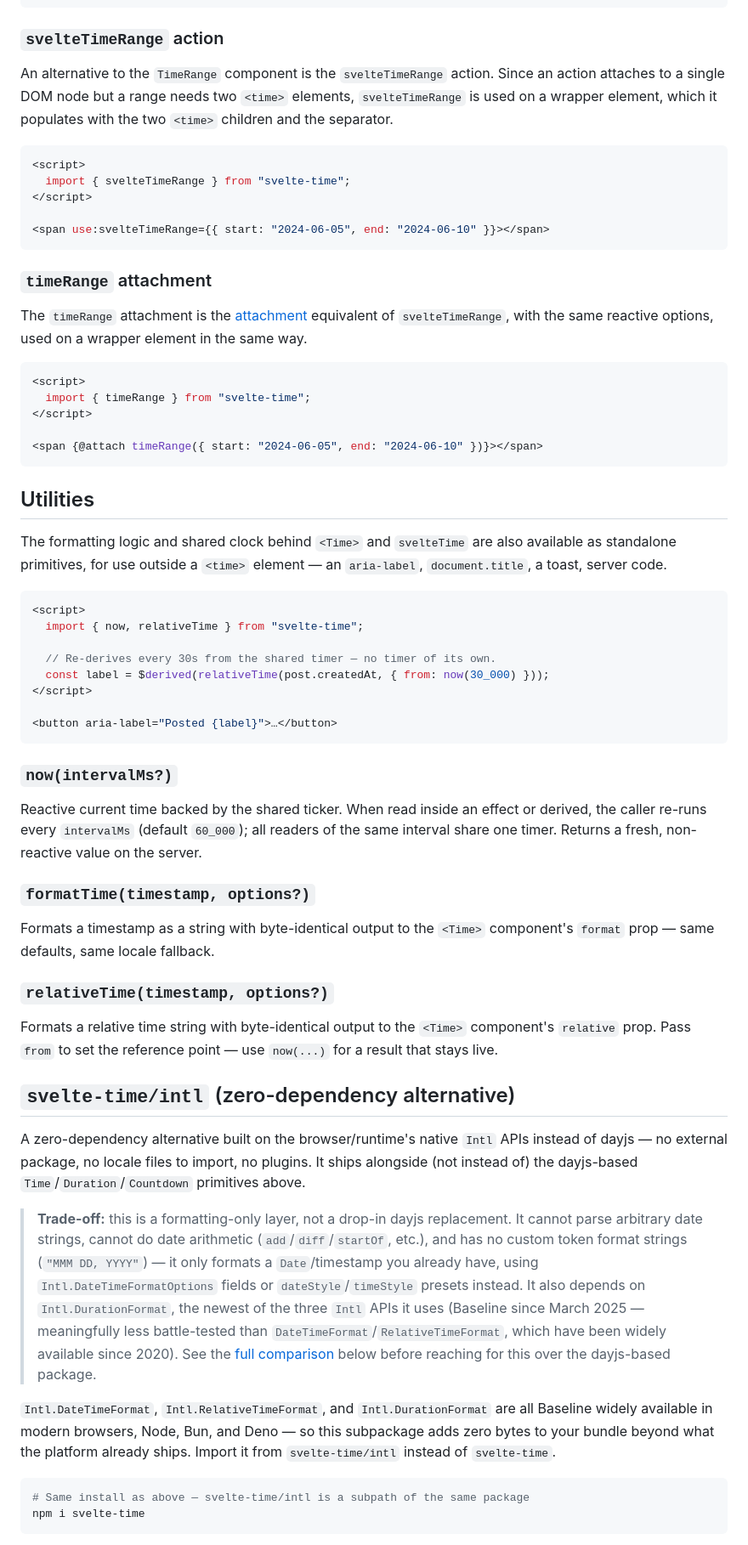
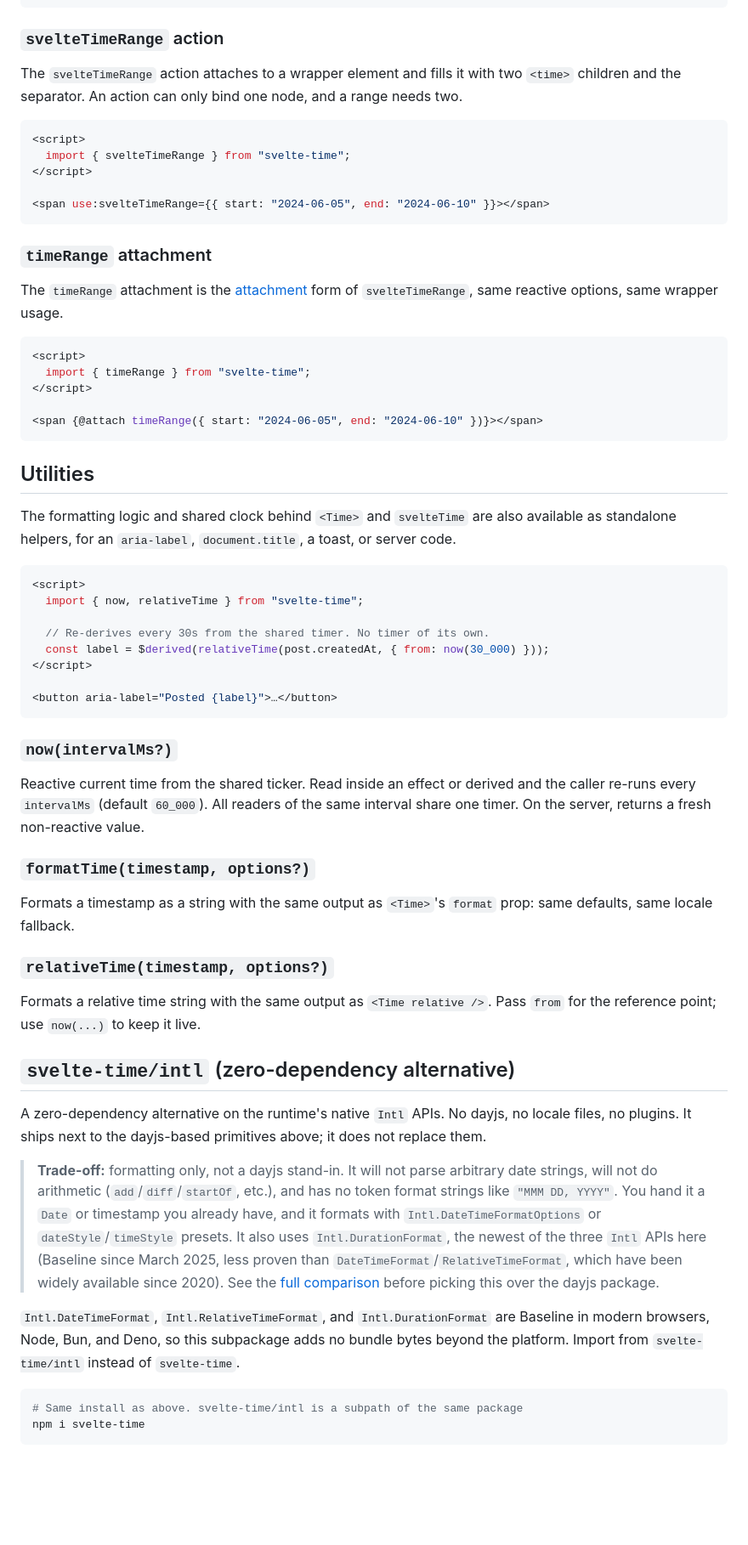
Before and after one commit to metonym/svelte-time, a Markdown page: README.md, the part around one of its changes. Shown at 85% size. GitHub-like rendering; blank space fills up the shorter version.

````diff
--- a/README.md
+++ b/README.md
@@ -1063,7 +1061,7 @@ Pass a `children` snippet to fully replace the default output — unlike `Time`/
 
 ### `svelteTimeRange` action
 
-An alternative to the `TimeRange` component is the `svelteTimeRange` action. Since an action attaches to a single DOM node but a range needs two `<time>` elements, `svelteTimeRange` is used on a wrapper element, which it populates with the two `<time>` children and the separator.
+The `svelteTimeRange` action attaches to a wrapper element and fills it with two `<time>` children and the separator. An action can only bind one node, and a range needs two.
 
 ```svelte
 <script>
@@ -1075,7 +1073,7 @@ An alternative to the `TimeRange` component is the `svelteTimeRange` action. Sin
 
 ### `timeRange` attachment
 
-The `timeRange` attachment is the [attachment](#time-attachment) equivalent of `svelteTimeRange`, with the same reactive options, used on a wrapper element in the same way.
+The `timeRange` attachment is the [attachment](#time-attachment) form of `svelteTimeRange`, same reactive options, same wrapper usage.
 
 ```svelte
 <script>
@@ -1087,13 +1085,13 @@ The `timeRange` attachment is the [attachment](#time-attachment) equivalent of `
 
 ## Utilities
 
-The formatting logic and shared clock behind `<Time>` and `svelteTime` are also available as standalone primitives, for use outside a `<time>` element — an `aria-label`, `document.title`, a toast, server code.
+The formatting logic and shared clock behind `<Time>` and `svelteTime` are also available as standalone helpers, for an `aria-label`, `document.title`, a toast, or server code.
 
 ```svelte
 <script>
   import { now, relativeTime } from "svelte-time";
 
-  // Re-derives every 30s from the shared timer — no timer of its own.
+  // Re-derives every 30s from the shared timer. No timer of its own.
   const label = $derived(relativeTime(post.createdAt, { from: now(30_000) }));
 </script>
 
@@ -1102,26 +1100,26 @@ The formatting logic and shared clock behind `<Time>` and `svelteTime` are also
 
 ### `now(intervalMs?)`
 
-Reactive current time backed by the shared ticker. When read inside an effect or derived, the caller re-runs every `intervalMs` (default `60_000`); all readers of the same interval share one timer. Returns a fresh, non-reactive value on the server.
+Reactive current time from the shared ticker. Read inside an effect or derived and the caller re-runs every `intervalMs` (default `60_000`). All readers of the same interval share one timer. On the server, returns a fresh non-reactive value.
 
 ### `formatTime(timestamp, options?)`
 
-Formats a timestamp as a string with byte-identical output to the `<Time>` component's `format` prop — same defaults, same locale fallback.
+Formats a timestamp as a string with the same output as `<Time>`'s `format` prop: same defaults, same locale fallback.
 
 ### `relativeTime(timestamp, options?)`
 
-Formats a relative time string with byte-identical output to the `<Time>` component's `relative` prop. Pass `from` to set the reference point — use `now(...)` for a result that stays live.
+Formats a relative time string with the same output as `<Time relative />`. Pass `from` for the reference point; use `now(...)` to keep it live.
 
 ## `svelte-time/intl` (zero-dependency alternative)
 
-A zero-dependency alternative built on the browser/runtime's native `Intl` APIs instead of dayjs — no external package, no locale files to import, no plugins. It ships alongside (not instead of) the dayjs-based `Time`/`Duration`/`Countdown` primitives above.
-
-> **Trade-off:** this is a formatting-only layer, not a drop-in dayjs replacement. It cannot parse arbitrary date strings, cannot do date arithmetic (`add`/`diff`/`startOf`, etc.), and has no custom token format strings (`"MMM DD, YYYY"`) — it only formats a `Date`/timestamp you already have, using `Intl.DateTimeFormatOptions` fields or `dateStyle`/`timeStyle` presets instead. It also depends on `Intl.DurationFormat`, the newest of the three `Intl` APIs it uses (Baseline since March 2025 — meaningfully less battle-tested than `DateTimeFormat`/`RelativeTimeFormat`, which have been widely available since 2020). See the [full comparison](#svelte-time-vs-svelte-timeintl) below before reaching for this over the dayjs-based package.
-
-`Intl.DateTimeFormat`, `Intl.RelativeTimeFormat`, and `Intl.DurationFormat` are all Baseline widely available in modern browsers, Node, Bun, and Deno — so this subpackage adds zero bytes to your bundle beyond what the platform already ships. Import it from `svelte-time/intl` instead of `svelte-time`.
+A zero-dependency alternative on the runtime's native `Intl` APIs. No dayjs, no locale files, no plugins. It ships next to the dayjs-based primitives above; it does not replace them.
+
+> **Trade-off:** formatting only, not a dayjs stand-in. It will not parse arbitrary date strings, will not do arithmetic (`add`/`diff`/`startOf`, etc.), and has no token format strings like `"MMM DD, YYYY"`. You hand it a `Date` or timestamp you already have, and it formats with `Intl.DateTimeFormatOptions` or `dateStyle`/`timeStyle` presets. It also uses `Intl.DurationFormat`, the newest of the three `Intl` APIs here (Baseline since March 2025, less proven than `DateTimeFormat`/`RelativeTimeFormat`, which have been widely available since 2020). See the [full comparison](#svelte-time-vs-svelte-timeintl) before picking this over the dayjs package.
+
+`Intl.DateTimeFormat`, `Intl.RelativeTimeFormat`, and `Intl.DurationFormat` are Baseline in modern browsers, Node, Bun, and Deno, so this subpackage adds no bundle bytes beyond the platform. Import from `svelte-time/intl` instead of `svelte-time`.
 
 ```bash
-# Same install as above — svelte-time/intl is a subpath of the same package
+# Same install as above. svelte-time/intl is a subpath of the same package
 npm i svelte-time
 ```
 
````
Also changed, not shown: other parts of README.md (+103 -105 lines).
